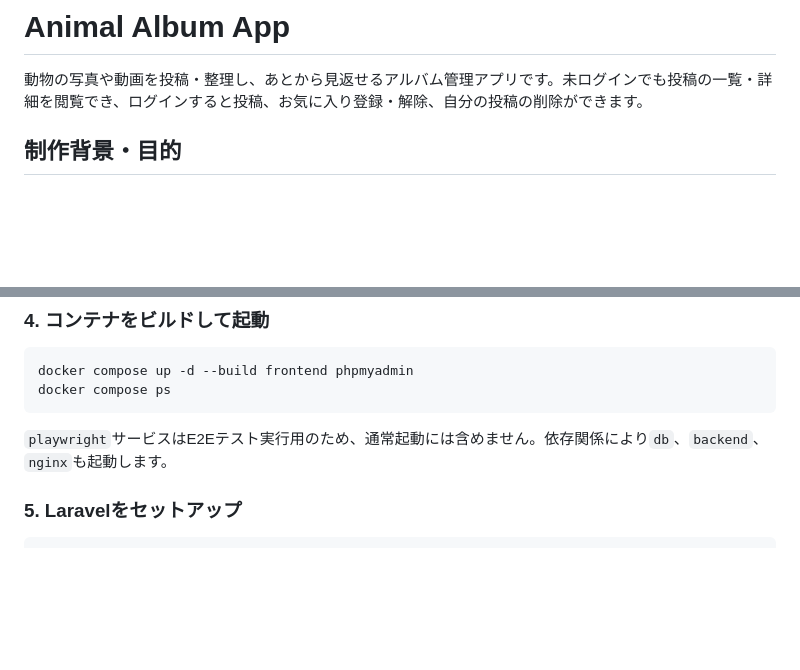
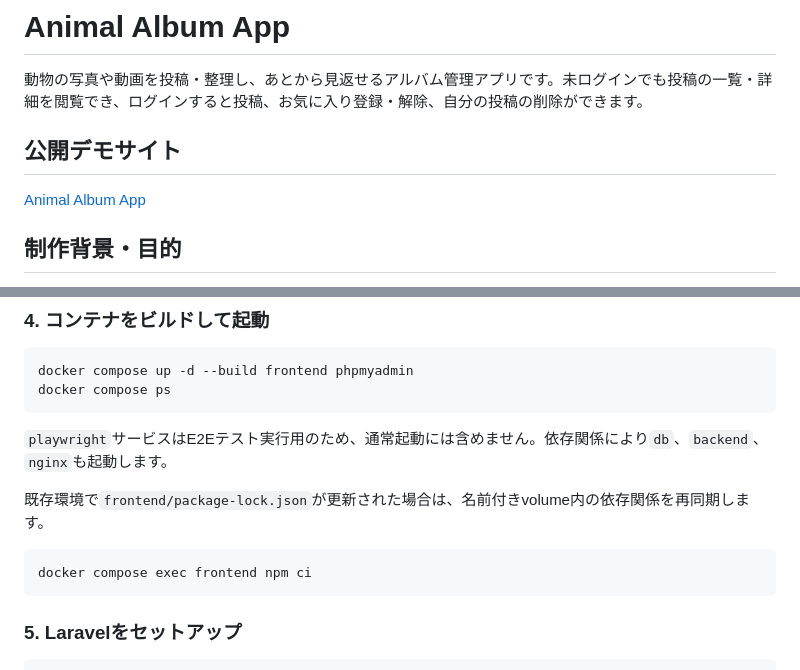
Before and after one commit to nasu-masa/Animal-Album-App, a Markdown page: README.md, 2 parts joined by grey strips. Drawn GitHub-style; blank space fills up the shorter version.

````diff
--- a/README.md
+++ b/README.md
@@ -1,6 +1,10 @@
 # Animal Album App
 
 動物の写真や動画を投稿・整理し、あとから見返せるアルバム管理アプリです。未ログインでも投稿の一覧・詳細を閲覧でき、ログインすると投稿、お気に入り登録・解除、自分の投稿の削除ができます。
+
+## 公開デモサイト
+
+[Animal Album App](https://animal-album-frontend.onrender.com/)
 
 ## 制作背景・目的
 
@@ -118,6 +132,12 @@ docker compose ps
 ```
 
 `playwright`サービスはE2Eテスト実行用のため、通常起動には含めません。依存関係により`db`、`backend`、`nginx`も起動します。
+
+既存環境で`frontend/package-lock.json`が更新された場合は、名前付きvolume内の依存関係を再同期します。
+
+```bash
+docker compose exec frontend npm ci
+```
 
 ### 5. Laravelをセットアップ
 
````
Also changed, not shown: other parts of README.md (+10 -0 lines), docs/screens/design/login.png (added), docs/screens/design/mediashow.png (added), docs/screens/design/mypage.png (added), 1 other file.
